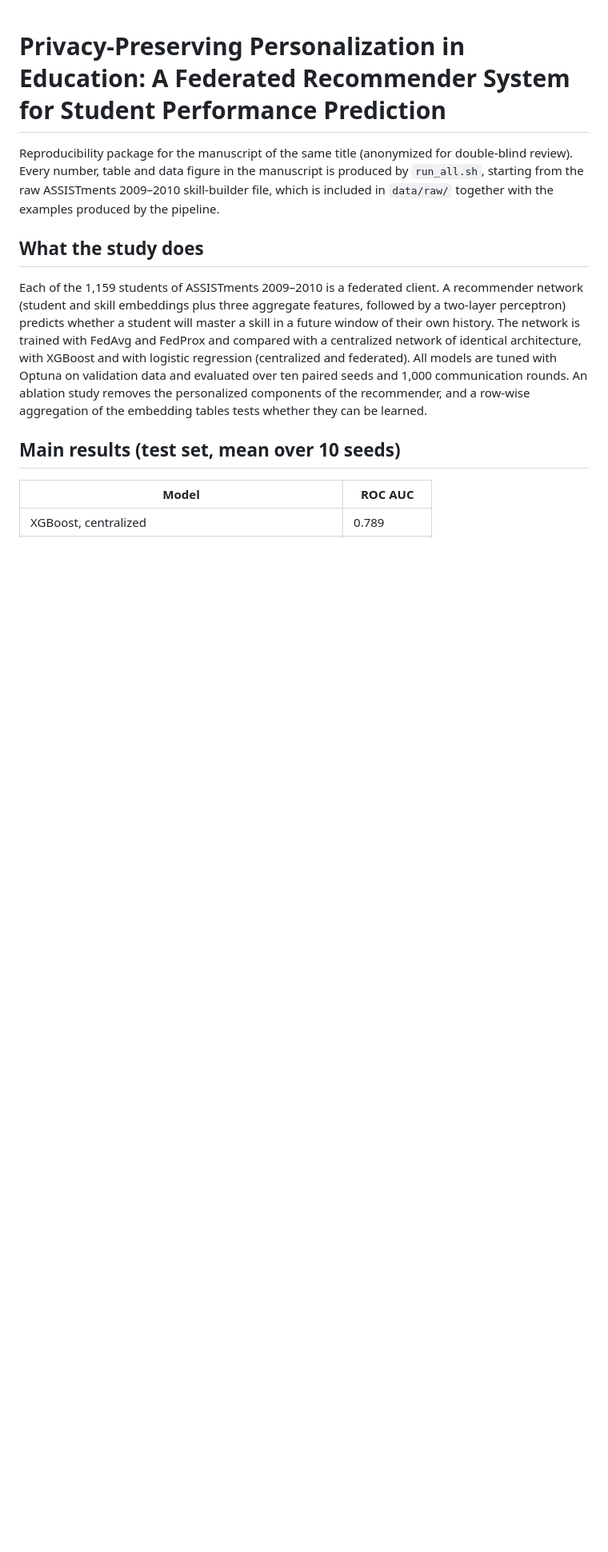
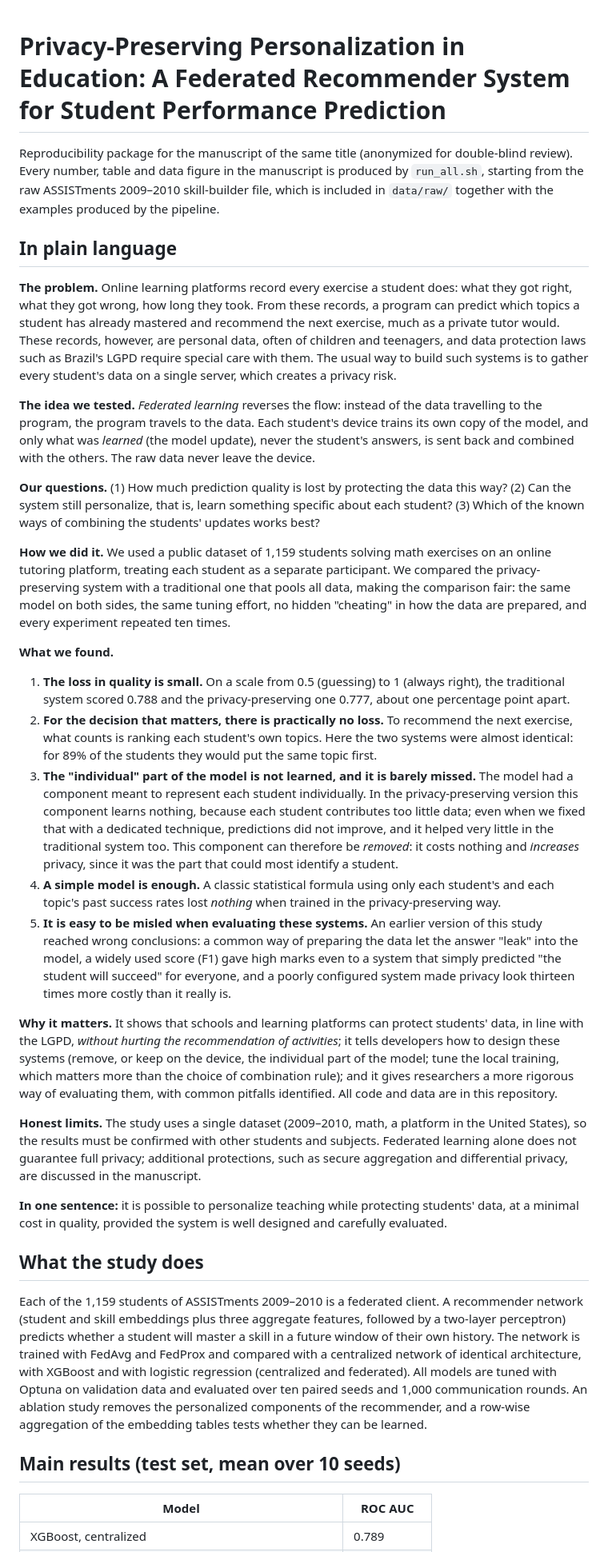
Before and after one commit to rodrigoronner/repo_anon, a Markdown page: README.md, the part around the change. Shown at 80% size. Drawn GitHub-style; blank space fills up the shorter version.

Commit message:
README: plain-language summary of the study

```diff
--- a/README.md
+++ b/README.md
@@ -5,6 +5,80 @@ double-blind review). Every number, table and data figure in the manuscript is
 produced by `run_all.sh`, starting from the raw ASSISTments 2009–2010
 skill-builder file, which is included in `data/raw/` together with the
 examples produced by the pipeline.
+
+## In plain language
+
+**The problem.** Online learning platforms record every exercise a student
+does: what they got right, what they got wrong, how long they took. From these
+records, a program can predict which topics a student has already mastered and
+recommend the next exercise, much as a private tutor would. These records,
+however, are personal data, often of children and teenagers, and data
+protection laws such as Brazil's LGPD require special care with them. The usual
+way to build such systems is to gather every student's data on a single
+server, which creates a privacy risk.
+
+**The idea we tested.** *Federated learning* reverses the flow: instead of the
+data travelling to the program, the program travels to the data. Each student's
+device trains its own copy of the model, and only what was *learned* (the model
+update), never the student's answers, is sent back and combined with the
+others. The raw data never leave the device.
+
+**Our questions.** (1) How much prediction quality is lost by protecting the
+data this way? (2) Can the system still personalize, that is, learn something
+specific about each student? (3) Which of the known ways of combining the
+students' updates works best?
+
+**How we did it.** We used a public dataset of 1,159 students solving math
+exercises on an online tutoring platform, treating each student as a separate
+participant. We compared the privacy-preserving system with a traditional one
+that pools all data, making the comparison fair: the same model on both sides,
+the same tuning effort, no hidden "cheating" in how the data are prepared, and
+every experiment repeated ten times.
+
+**What we found.**
+
+1. **The loss in quality is small.** On a scale from 0.5 (guessing) to 1
+   (always right), the traditional system scored 0.788 and the
+   privacy-preserving one 0.777, about one percentage point apart.
+2. **For the decision that matters, there is practically no loss.** To
+   recommend the next exercise, what counts is ranking each student's own
+   topics. Here the two systems were almost identical: for 89% of the students
+   they would put the same topic first.
+3. **The "individual" part of the model is not learned, and it is barely
+   missed.** The model had a component meant to represent each student
+   individually. In the privacy-preserving version this component learns
+   nothing, because each student contributes too little data; even when we
+   fixed that with a dedicated technique, predictions did not improve, and it
+   helped very little in the traditional system too. This component can
+   therefore be *removed*: it costs nothing and *increases* privacy, since it
+   was the part that could most identify a student.
+4. **A simple model is enough.** A classic statistical formula using only each
+   student's and each topic's past success rates lost *nothing* when trained
+   in the privacy-preserving way.
+5. **It is easy to be misled when evaluating these systems.** An earlier
+   version of this study reached wrong conclusions: a common way of preparing
+   the data let the answer "leak" into the model, a widely used score (F1) gave
+   high marks even to a system that simply predicted "the student will succeed"
+   for everyone, and a poorly configured system made privacy look thirteen
+   times more costly than it really is.
+
+**Why it matters.** It shows that schools and learning platforms can protect
+students' data, in line with the LGPD, *without hurting the recommendation of
+activities*; it tells developers how to design these systems (remove, or keep on
+the device, the individual part of the model; tune the local training, which
+matters more than the choice of combination rule); and it gives researchers a
+more rigorous way of evaluating them, with common pitfalls identified. All code
+and data are in this repository.
+
+**Honest limits.** The study uses a single dataset (2009–2010, math, a platform
+in the United States), so the results must be confirmed with other students and
+subjects. Federated learning alone does not guarantee full privacy; additional
+protections, such as secure aggregation and differential privacy, are
+discussed in the manuscript.
+
+**In one sentence:** it is possible to personalize teaching while protecting
+students' data, at a minimal cost in quality, provided the system is well
+designed and carefully evaluated.
 
 ## What the study does
 
```
